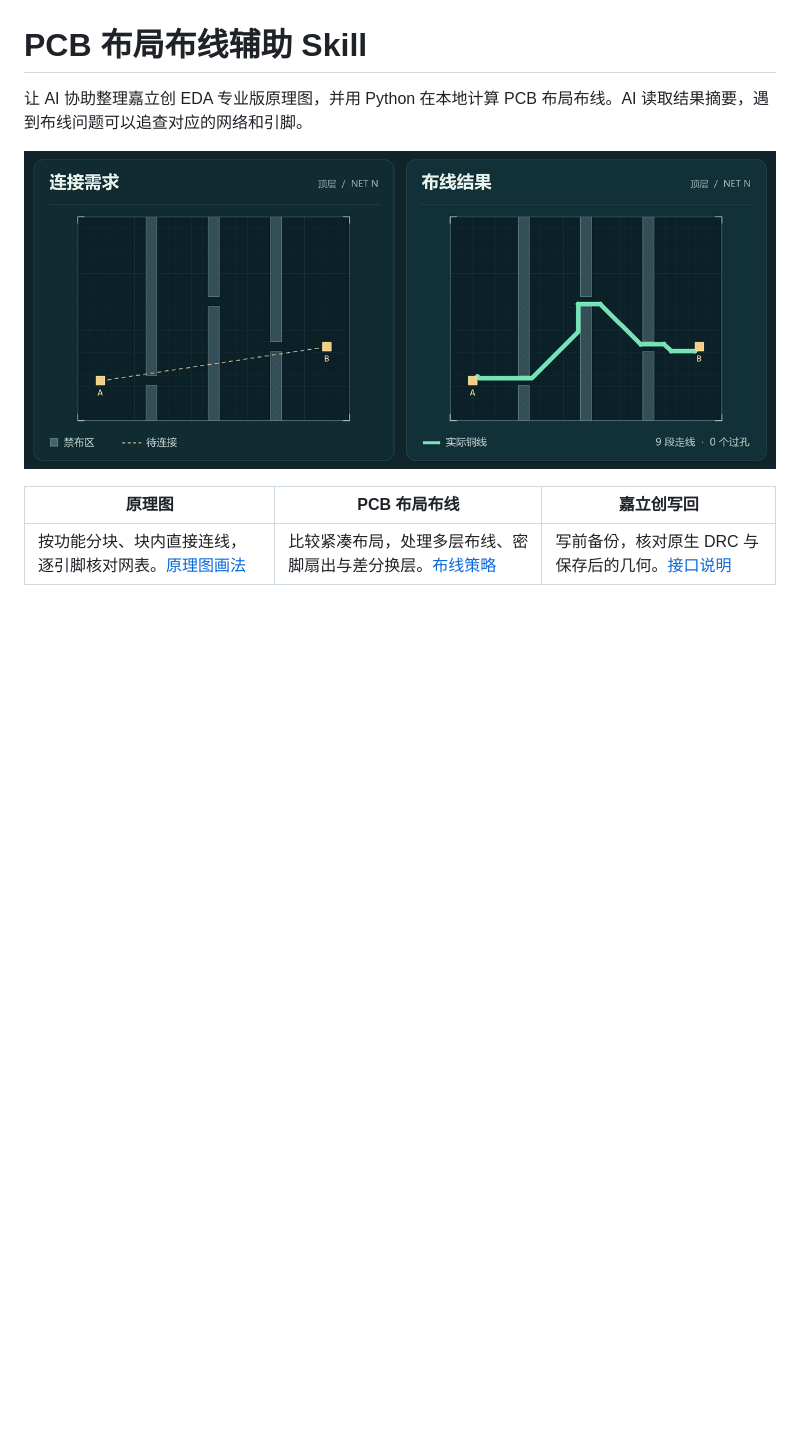
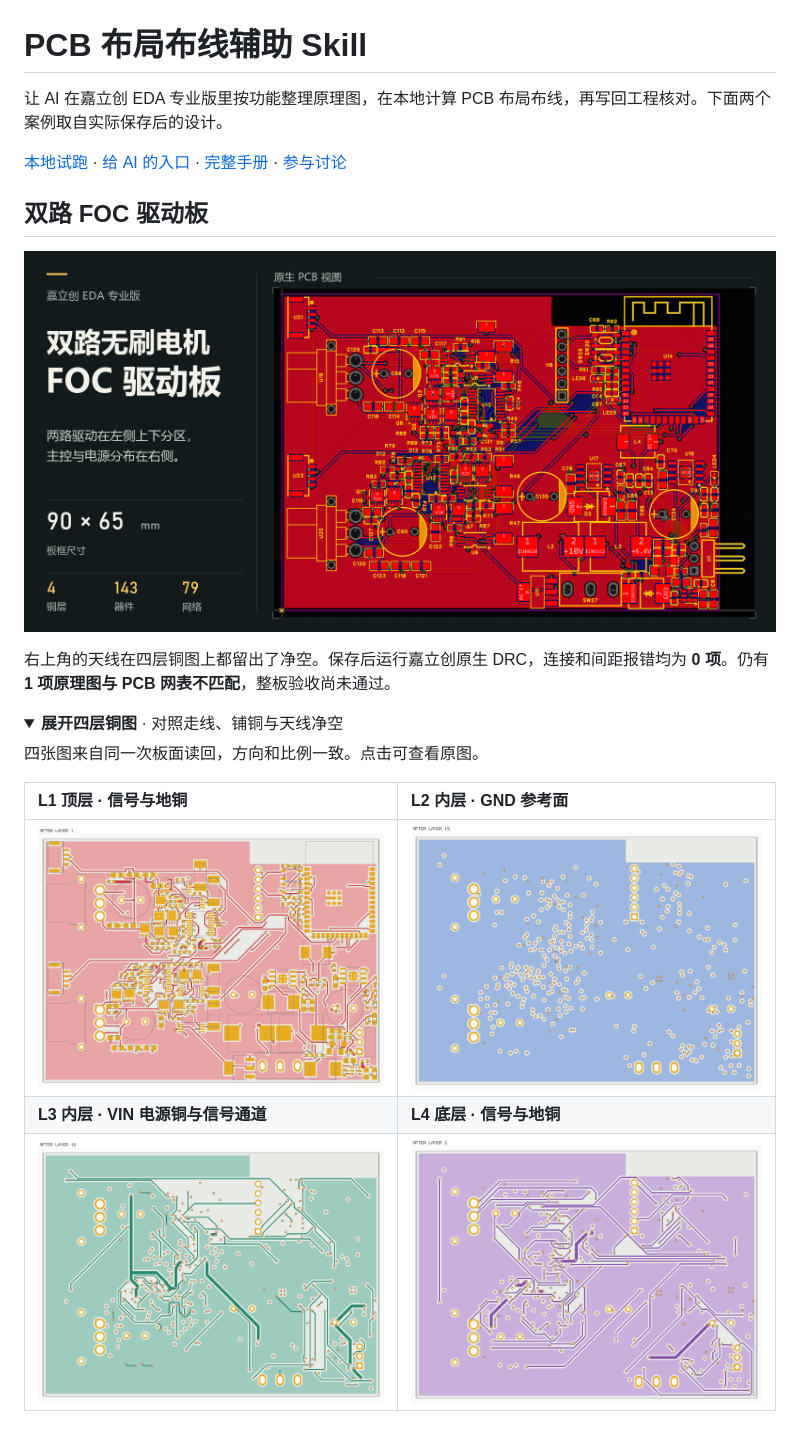
Before and after one commit to xiaolimao0610/pcb-layout-routing-skill, a Markdown page: README.md, the part around one of its changes. Rendered like a GitHub page; pictures changed too: docs/cases/foc-board.png (added), docs/cases/foc-bottom.png (added), docs/cases/foc-inner-ground.png (added); folded sections open; blank space fills up the shorter version.

```diff
--- a/README.md
+++ b/README.md
@@ -1,9 +1,23 @@
 # PCB 布局布线辅助 Skill
 
-让 AI 协助整理嘉立创 EDA 专业版原理图，并用 Python 在本地计算 PCB 布局布线。AI 读取结果摘要，遇到布线问题可以追查对应的网络和引脚。
+让 AI 在嘉立创 EDA 专业版里按功能整理原理图，在本地计算 PCB 布局布线，再写回工程核对。下面两个案例取自实际保存后的设计。
 
-![合成布线用例：左侧为三个错位窄通道与待连接端点，右侧为穿过通道的布线路径](docs/overview.png)
+[本地试跑](#本地试跑) · [给 AI 的入口](SKILL.md) · [完整手册](MANUAL.md) · [参与讨论](https://github.com/xiaolimao0610/pcb-layout-routing-skill/discussions)
 
-| 原理图 | PCB 布局布线 | 嘉立创写回 |
-| --- | --- | --- |
-| 按功能分块、块内直接连线，逐引脚核对网表。[原理图画法](SCHEMATIC_LAYOUT.md) | 比较紧凑布局，处理多层布线、密脚扇出与差分换层。[布线策略](DENSE_ROUTING.md) | 写前备份，核对原生 DRC 与保存后的几何。[接口说明](eda/README.md) |
+## 双路 FOC 驱动板
+
+[![嘉立创原生板图。90 × 65 mm 四层板上有 143 个器件、79 个网络。两路电机驱动位于左上和左下，主控与电源位于右侧。](docs/cases/foc-board.png)](docs/cases/foc-board.png)
+
+右上角的天线在四层铜图上都留出了净空。保存后运行嘉立创原生 DRC，连接和间距报错均为 **0 项**。仍有 **1 项原理图与 PCB 网表不匹配**，整板验收尚未通过。
+
+<details>
+<summary><strong>展开四层铜图</strong> · 对照走线、铺铜与天线净空</summary>
+
+四张图来自同一次板面读回，方向和比例一致。点击可查看原图。
+
+| L1 顶层 · 信号与地铜 | L2 内层 · GND 参考面 |
+| :--- | :--- |
+| [![顶层铜图，包含驱动和主控器件的焊盘与走线](docs/cases/foc-top.png)](docs/cases/foc-top.png) | [![第一内层地铜，显示过孔避让和天线净空](docs/cases/foc-inner-ground.png)](docs/cases/foc-inner-ground.png) |
+| **L3 内层 · VIN 电源铜与信号通道** | **L4 底层 · 信号与地铜** |
+| [![第二内层电源铜及走线避让区域](docs/cases/foc-inner-power.png)](docs/cases/foc-inner-power.png) | [![底层走线与地铜](docs/cases/foc-bottom.png)](docs/cases/foc-bottom.png) |
+
```
Also changed, not shown: other parts of README.md (+17 -5 lines), docs/cases/schematic.png (added), 1 other file.
